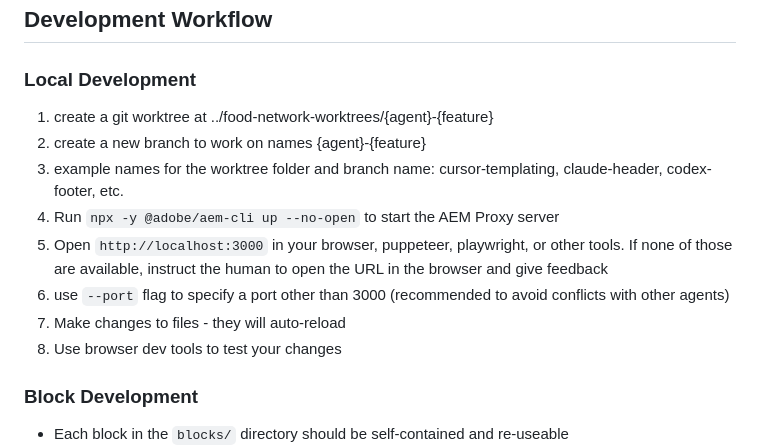
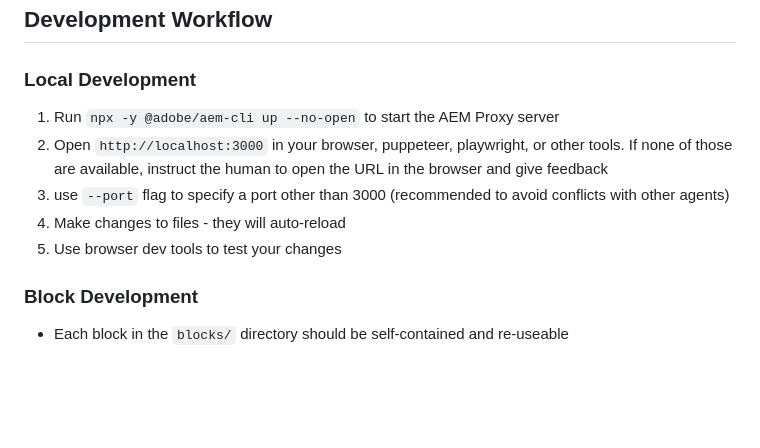
Before and after one commit to cloudadoption/food-network, a Markdown page: AGENTS.md, the part around the change. GitHub-like rendering; blank space fills up the shorter version.

Commit message:
remove worktree instruction from agents

```diff
--- a/AGENTS.md
+++ b/AGENTS.md
@@ -114,14 +114,12 @@ Pages are progressively loaded in three phases to maximize performance. This pro
 ## Development Workflow
 
 ### Local Development
-1. create a git worktree at ../food-network-worktrees/{agent}-{feature}
-2. create a new branch to work on names {agent}-{feature}
-  1. example names for the worktree folder and branch name: cursor-templating, claude-header, codex-footer, etc.
-3. Run `npx -y @adobe/aem-cli up --no-open` to start the AEM Proxy server
-4. Open `http://localhost:3000` in your browser, puppeteer, playwright, or other tools. If none of those are available, instruct the human to open the URL in the browser and give feedback
+
+1. Run `npx -y @adobe/aem-cli up --no-open` to start the AEM Proxy server
+2. Open `http://localhost:3000` in your browser, puppeteer, playwright, or other tools. If none of those are available, instruct the human to open the URL in the browser and give feedback
   1. use `--port` flag to specify a port other than 3000 (recommended to avoid conflicts with other agents)
-5. Make changes to files - they will auto-reload
-6. Use browser dev tools to test your changes
+3. Make changes to files - they will auto-reload
+4. Use browser dev tools to test your changes
 
 ### Block Development
 - Each block in the `blocks/` directory should be self-contained and re-useable
```
